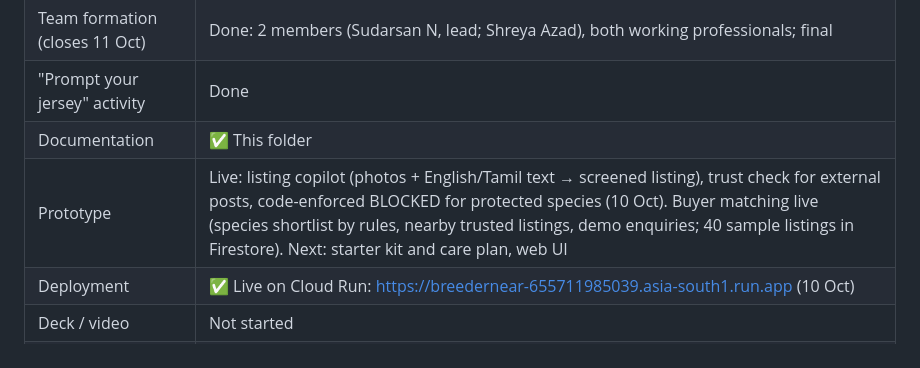
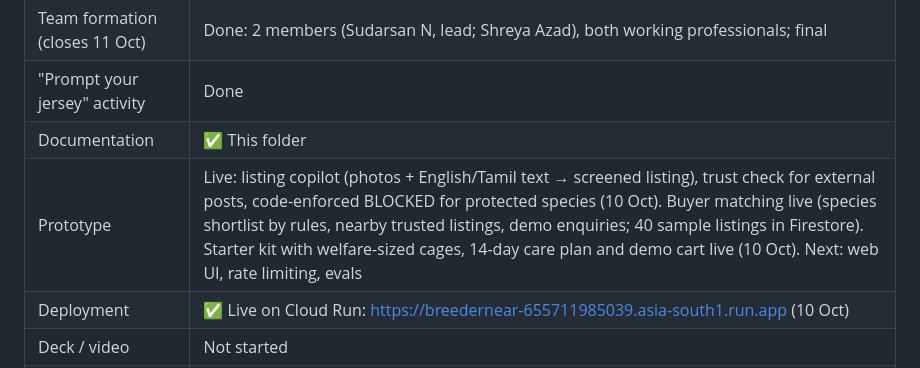
Before and after one commit to sudarsan-22/breedernear-ai, a Markdown page: docs/README.md, the part around the change. Rendered like a GitHub page.

Commit message:
docs: catalogue, cart and status updates

```diff
--- a/docs/README.md
+++ b/docs/README.md
@@ -48,7 +48,7 @@ It runs on **Cloud Run** with **Firestore** and **Cloud Storage**. The idea come
 | Team formation (closes 11 Oct) | Done: 2 members (Sudarsan N, lead; Shreya Azad), both working professionals; final |
 | "Prompt your jersey" activity | Done |
 | Documentation | ✅ This folder |
-| Prototype | Live: listing copilot (photos + English/Tamil text → screened listing), trust check for external posts, code-enforced BLOCKED for protected species (10 Oct). Buyer matching live (species shortlist by rules, nearby trusted listings, demo enquiries; 40 sample listings in Firestore). Next: starter kit and care plan, web UI |
+| Prototype | Live: listing copilot (photos + English/Tamil text → screened listing), trust check for external posts, code-enforced BLOCKED for protected species (10 Oct). Buyer matching live (species shortlist by rules, nearby trusted listings, demo enquiries; 40 sample listings in Firestore). Starter kit with welfare-sized cages, 14-day care plan and demo cart live (10 Oct). Next: web UI, rate limiting, evals |
 | Deployment | ✅ Live on Cloud Run: https://breedernear-655711985039.asia-south1.run.app (10 Oct) |
 | Deck / video | Not started |
 | Submission | Not started |
```
Also changed, not shown: docs/implementation/02-agent-design.md (+1 -1 lines), docs/implementation/03-data-model.md (+7 -6 lines).
